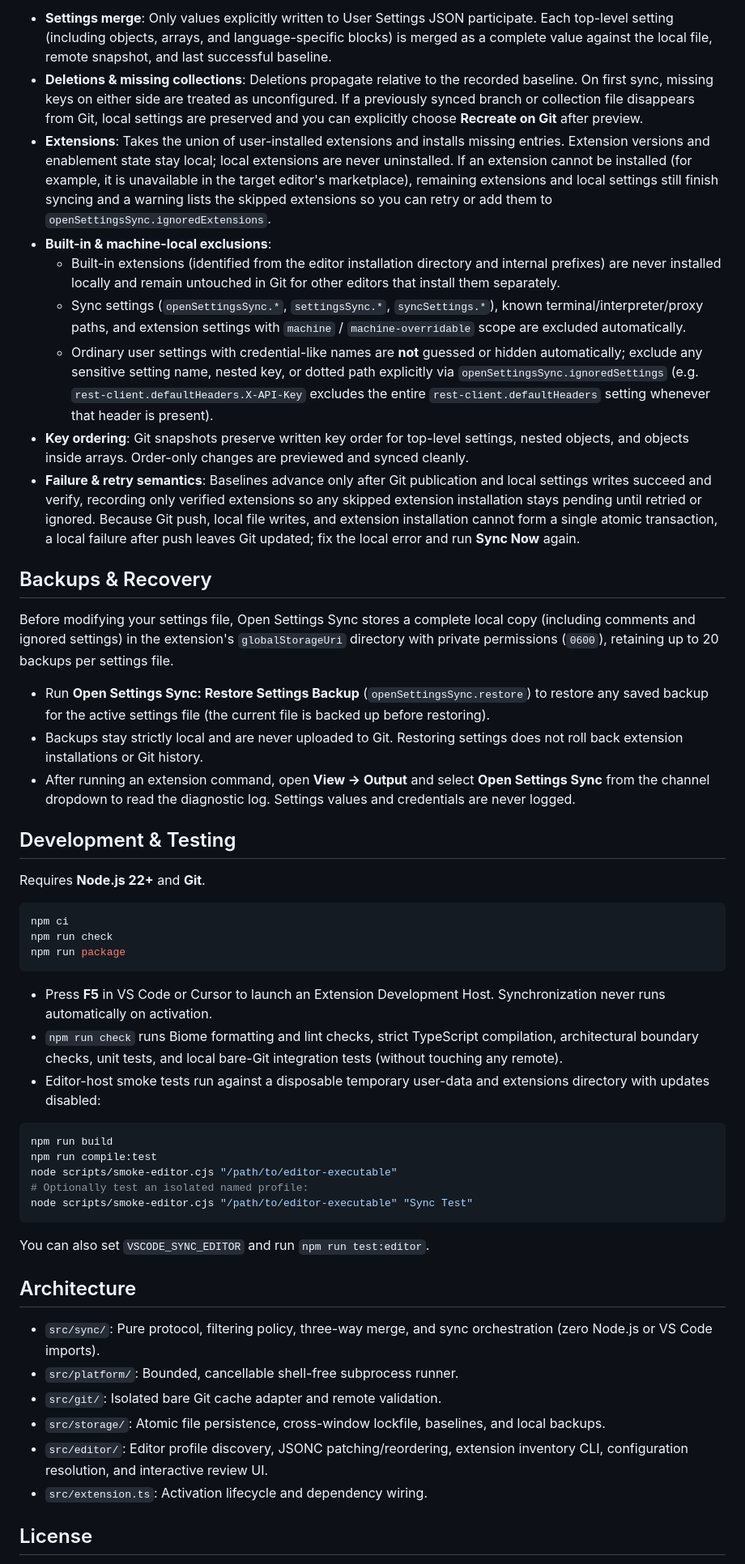
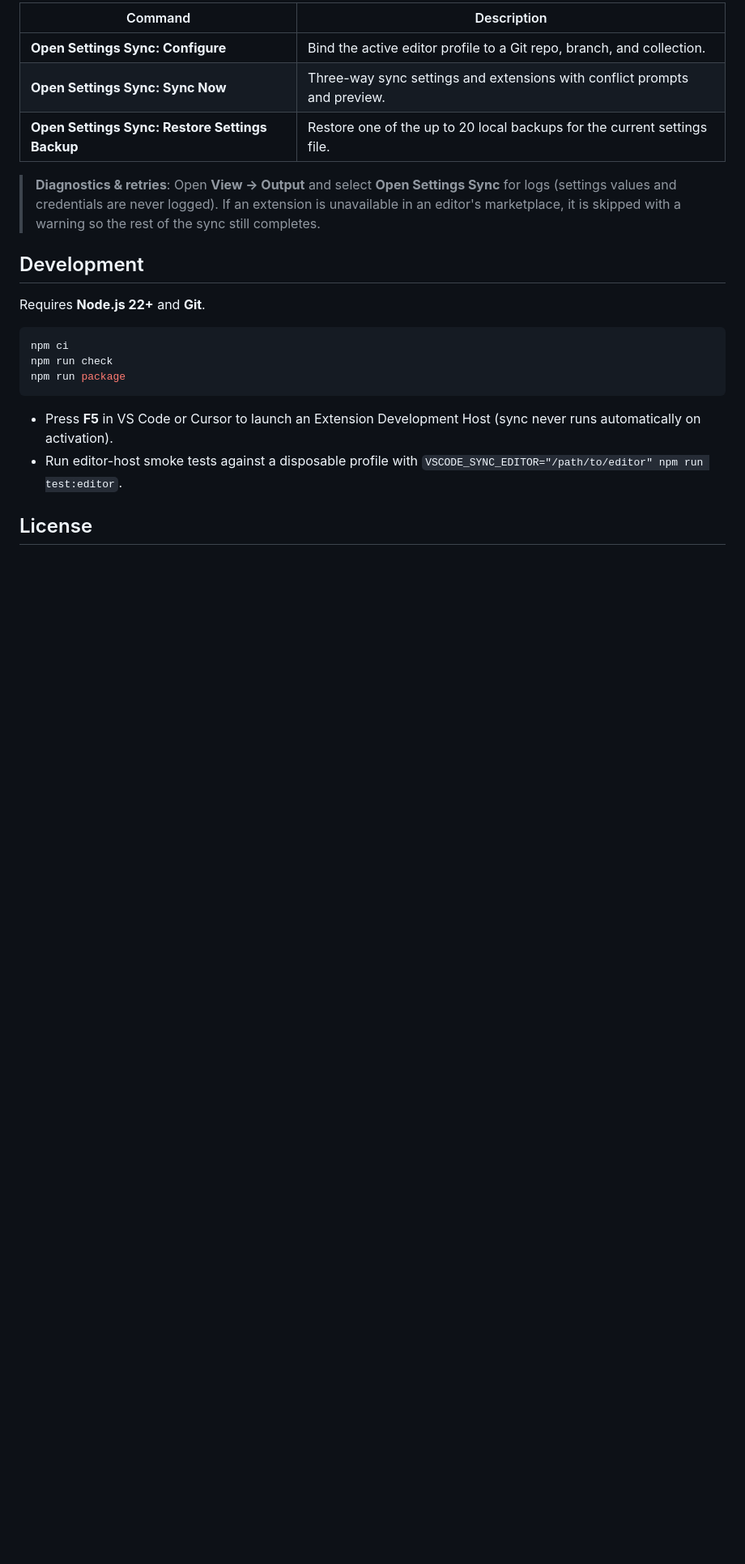
Before and after one commit to ctrysbita/open-settings-sync, a Markdown page: README.md, the part around one of its changes. Shown at 81% size. Rendered like a GitHub page; blank space fills up the shorter version.

````diff
--- a/README.md
+++ b/README.md
@@ -53,23 +45,13 @@ Extension settings live under `openSettingsSync.*` to stay completely separate f
 
-- **Settings merge**: Only values explicitly written to User Settings JSON participate. Each top-level setting (including objects, arrays, and language-specific blocks) is merged as a complete value against the local file, remote snapshot, and last successful baseline.
-- **Deletions & missing collections**: Deletions propagate relative to the recorded baseline. On first sync, missing keys on either side are treated as unconfigured. If a previously synced branch or collection file disappears from Git, local settings are preserved and you can explicitly choose **Recreate on Git** after preview.
-- **Extensions**: Takes the union of user-installed extensions and installs missing entries. Extension versions and enablement state stay local; local extensions are never uninstalled. If an extension cannot be installed (for example, it is unavailable in the target editor's marketplace), remaining extensions and local settings still finish syncing and a warning lists the skipped extensions so you can retry or add them to `openSettingsSync.ignoredExtensions`.
-- **Built-in & machine-local exclusions**:
-  - Built-in extensions (identified from the editor installation directory and internal prefixes) are never installed locally and remain untouched in Git for other editors that install them separately.
-  - Sync settings (`openSettingsSync.*`, `settingsSync.*`, `syncSettings.*`), known terminal/interpreter/proxy paths, and extension settings with `machine` / `machine-overridable` scope are excluded automatically.
-  - Ordinary user settings with credential-like names are **not** guessed or hidden automatically; exclude any sensitive setting name, nested key, or dotted path explicitly via `openSettingsSync.ignoredSettings` (e.g. `rest-client.defaultHeaders.X-API-Key` excludes the entire `rest-client.defaultHeaders` setting whenever that header is present).
-- **Key ordering**: Git snapshots preserve written key order for top-level settings, nested objects, and objects inside arrays. Order-only changes are previewed and synced cleanly.
-- **Failure & retry semantics**: Baselines advance only after Git publication and local settings writes succeed and verify, recording only verified extensions so any skipped extension installation stays pending until retried or ignored. Because Git push, local file writes, and extension installation cannot form a single atomic transaction, a local failure after push leaves Git updated; fix the local error and run **Sync Now** again.
+| Command | Description |
+| --- | --- |
+| **Open Settings Sync: Configure** | Bind the active editor profile to a Git repo, branch, and collection. |
+| **Open Settings Sync: Sync Now** | Three-way sync settings and extensions with conflict prompts and preview. |
+| **Open Settings Sync: Restore Settings Backup** | Restore one of the up to 20 local backups for the current settings file. |
 
-## Backups & Recovery
+> **Diagnostics & retries**: Open **View → Output** and select **Open Settings Sync** for logs (settings values and credentials are never logged). If an extension is unavailable in an editor's marketplace, it is skipped with a warning so the rest of the sync still completes.
 
-Before modifying your settings file, Open Settings Sync stores a complete local copy (including comments and ignored settings) in the extension's `globalStorageUri` directory with private permissions (`0600`), retaining up to 20 backups per settings file.
-
-- Run **Open Settings Sync: Restore Settings Backup** (`openSettingsSync.restore`) to restore any saved backup for the active settings file (the current file is backed up before restoring).
-- Backups stay strictly local and are never uploaded to Git. Restoring settings does not roll back extension installations or Git history.
-- After running an extension command, open **View → Output** and select **Open Settings Sync** from the channel dropdown to read the diagnostic log. Settings values and credentials are never logged.
-
-## Development & Testing
+## Development
 
 Requires **Node.js 22+** and **Git**.
 
@@ -79,28 +61,8 @@ npm run check
 npm run package
 ```
 
-- Press **F5** in VS Code or Cursor to launch an Extension Development Host. Synchronization never runs automatically on activation.
-- `npm run check` runs Biome formatting and lint checks, strict TypeScript compilation, architectural boundary checks, unit tests, and local bare-Git integration tests (without touching any remote).
-- Editor-host smoke tests run against a disposable temporary user-data and extensions directory with updates disabled:
-
-```sh
-npm run build
-npm run compile:test
-node scripts/smoke-editor.cjs "/path/to/editor-executable"
-# Optionally test an isolated named profile:
-node scripts/smoke-editor.cjs "/path/to/editor-executable" "Sync Test"
-```
-
-You can also set `VSCODE_SYNC_EDITOR` and run `npm run test:editor`.
-
-## Architecture
-
-- `src/sync/`: Pure protocol, filtering policy, three-way merge, and sync orchestration (zero Node.js or VS Code imports).
-- `src/platform/`: Bounded, cancellable shell-free subprocess runner.
-- `src/git/`: Isolated bare Git cache adapter and remote validation.
-- `src/storage/`: Atomic file persistence, cross-window lockfile, baselines, and local backups.
-- `src/editor/`: Editor profile discovery, JSONC patching/reordering, extension inventory CLI, configuration resolution, and interactive review UI.
-- `src/extension.ts`: Activation lifecycle and dependency wiring.
+- Press **F5** in VS Code or Cursor to launch an Extension Development Host (sync never runs automatically on activation).
+- Run editor-host smoke tests against a disposable profile with `VSCODE_SYNC_EDITOR="/path/to/editor" npm run test:editor`.
 
 ## License
 
````
Also changed, not shown: other parts of README.md (+21 -29 lines), media/demo.gif (added).
